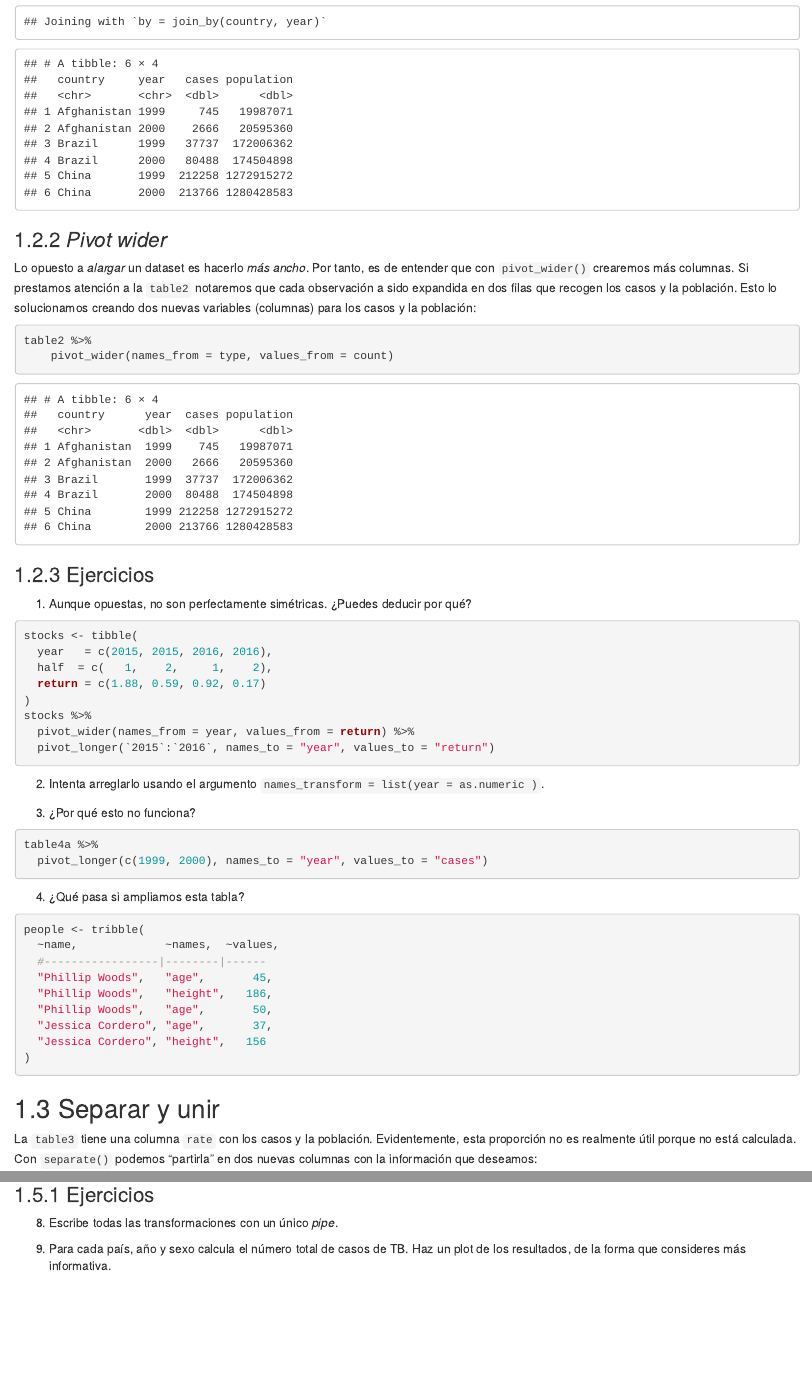
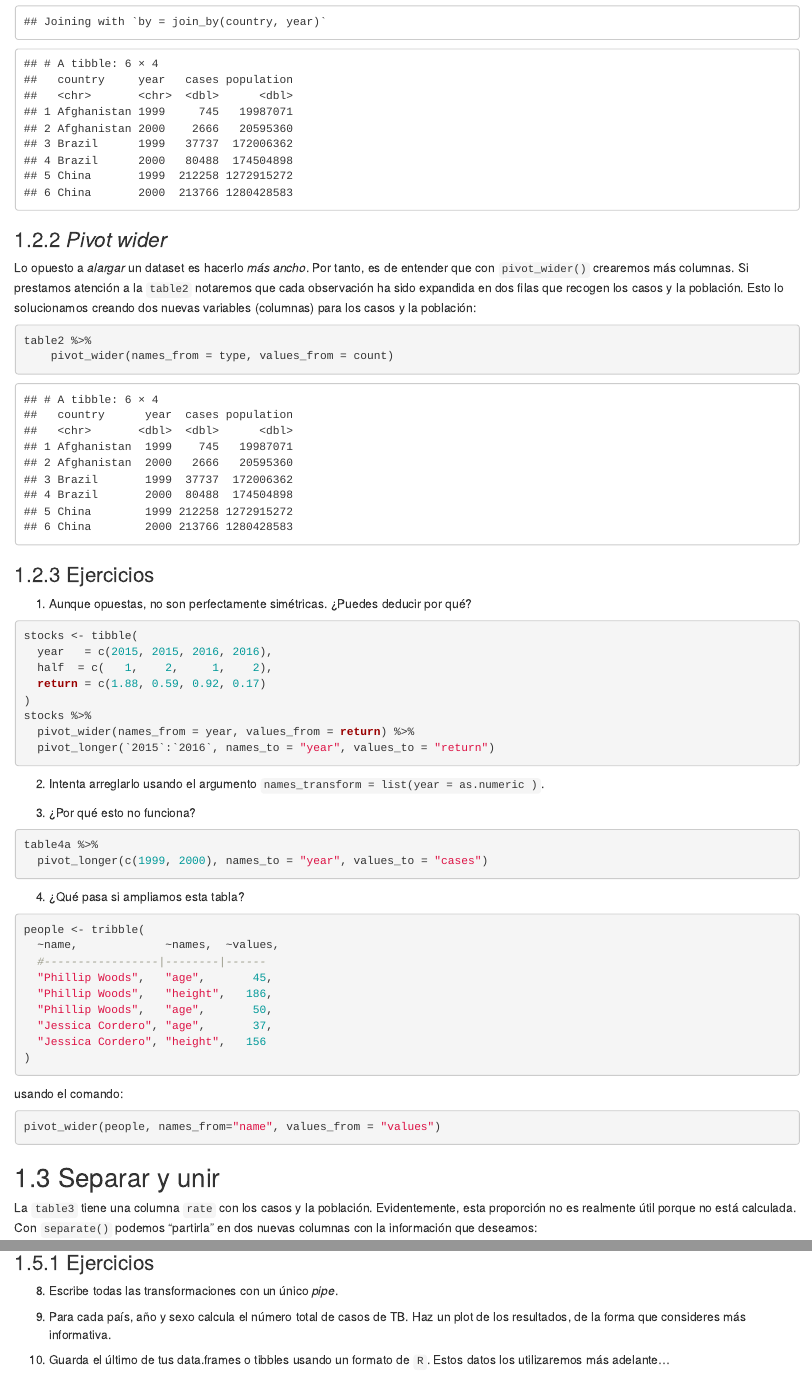
Before and after one commit to hhroig/IA-CD-practice-main, an R Markdown document (03-tidy.Rmd): the page in a window 1100 px wide, from 2760 px down, and a second part further down, joined at a grey line. Rendered offline with R 4.5, knitr and Pandoc, with nearby package versions; drawn as R Markdown's standard HTML page in place of the format the file asks for.

Commit message:
quick fixes

````diff
--- a/03-tidy.Rmd
+++ b/03-tidy.Rmd
@@ -54,7 +54,7 @@ left_join(tidy4a, tidy4b)
 
 ### *Pivot wider*
 
-Lo opuesto a *alargar* un dataset es hacerlo *más ancho*. Por tanto, es de entender que con `pivot_wider()` crearemos más columnas. Si prestamos atención a la `table2` notaremos que cada observación a sido expandida en dos filas que recogen los casos y la población. Esto lo solucionamos creando dos nuevas variables (columnas) para los casos y la población:
+Lo opuesto a *alargar* un dataset es hacerlo *más ancho*. Por tanto, es de entender que con `pivot_wider()` crearemos más columnas. Si prestamos atención a la `table2` notaremos que cada observación ha sido expandida en dos filas que recogen los casos y la población. Esto lo solucionamos creando dos nuevas variables (columnas) para los casos y la población:
 
 ```{r}
 table2 %>%
@@ -108,9 +108,12 @@ people <- tribble(
 )
 ```
 
-```{r, eval=F, echo=F}
+usando el comando:
+
+```{r, eval=F, echo=T}
 pivot_wider(people, names_from="name", values_from = "values")
 ```
+
 
 ```{r, eval=FALSE, echo=FALSE}
 people %>%
@@ -303,3 +306,5 @@ who5 %>%
   geom_line() +
   theme_light()
 ```
+
+10. Guarda el último de tus data.frames o tibbles usando un formato de `R`. Estos datos los utilizaremos más adelante...
````
Also changed, not shown: docs/search_index.json, 1 other file.
